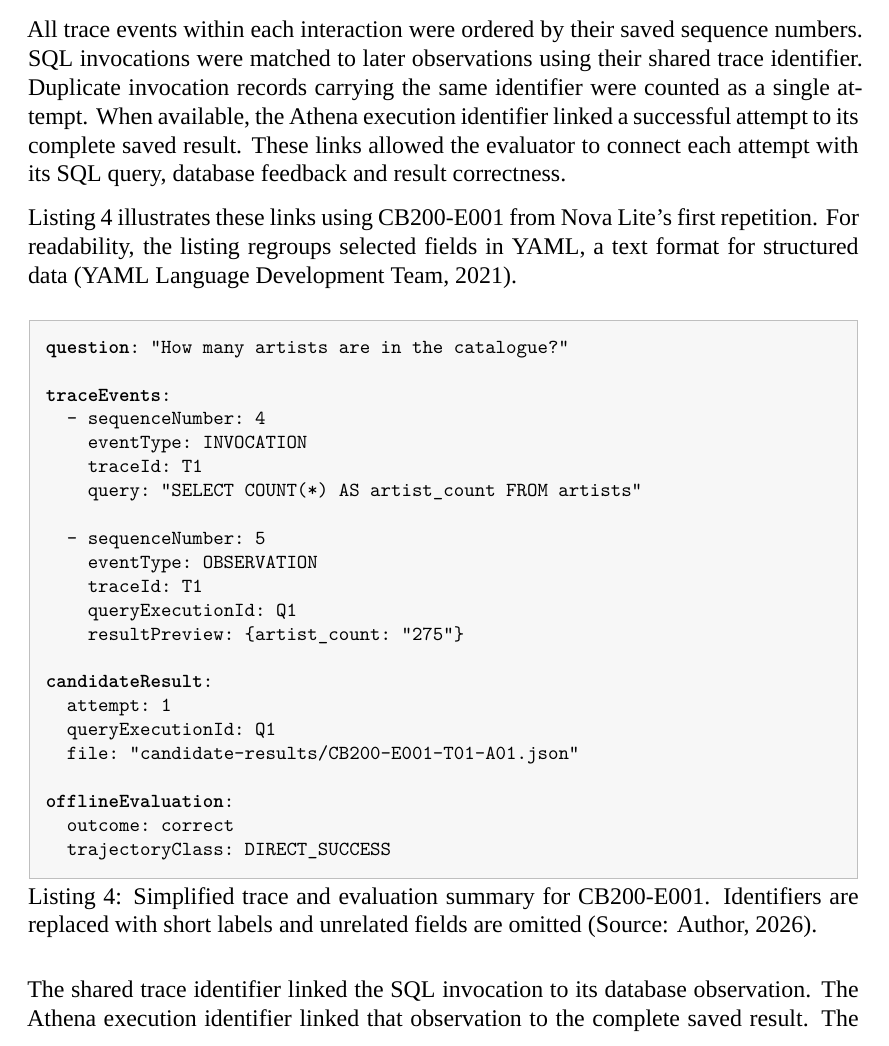
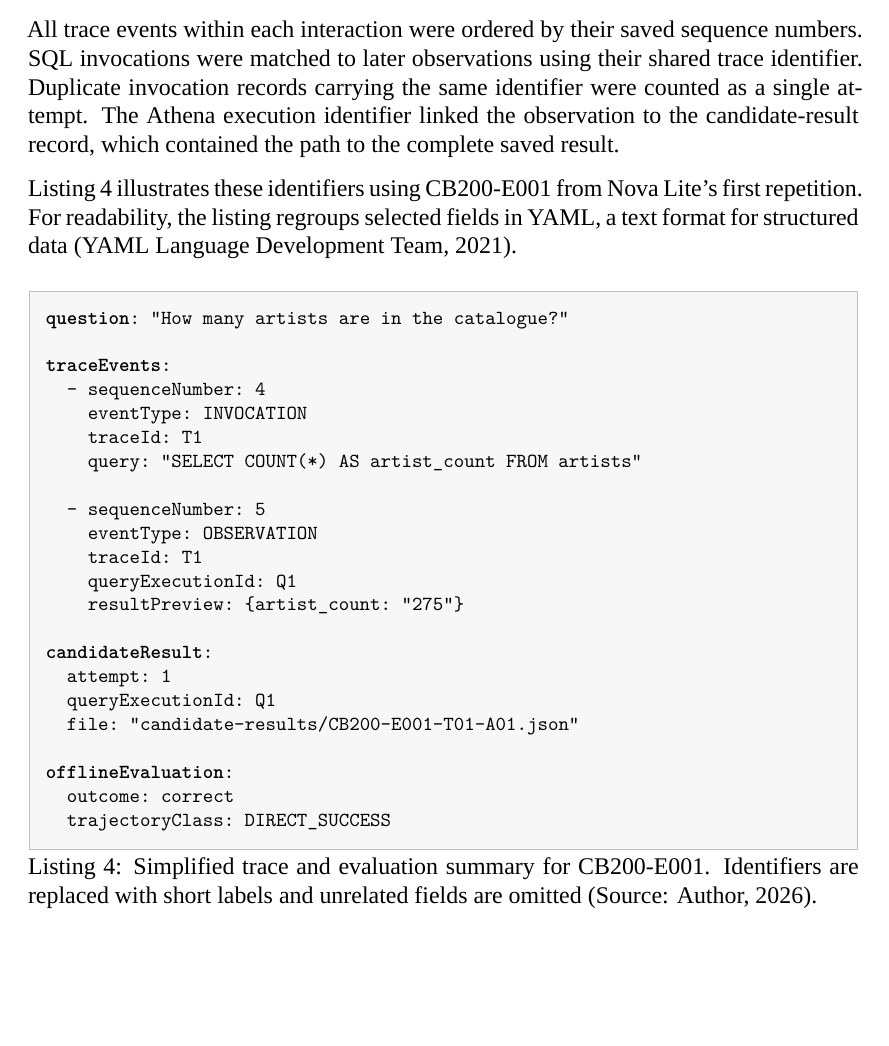
Before and after one commit to MateuszKikmunter/msc-research, a LaTeX thesis (docs/thesis/methodology-review.tex, which reads docs/thesis/chapters/methodology.tex): part of page 10 of 15, cut so that both start at the same text, the shorter picture padded with empty space. Compiled offline with XeLaTeX; a missing font is replaced by an installed copy or a similar font.

Commit message:
wording update

```diff
--- a/docs/thesis/chapters/methodology.tex
+++ b/docs/thesis/chapters/methodology.tex
@@ -501,13 +501,10 @@ All trace events within each interaction were ordered by their saved sequence
 numbers. SQL invocations were matched to later observations using their
 shared trace identifier. Duplicate invocation records carrying the same
 identifier were counted as a single attempt.
-When available, the Athena execution identifier linked
-a successful attempt to its complete saved result.
-These links allowed the evaluator to connect
-each attempt with its SQL query,
-database feedback and result correctness.
+The Athena execution identifier linked the observation to the candidate-result
+record, which contained the path to the complete saved result.
 
-Listing~\ref{lst:trace-example} illustrates these links using CB200-E001
+Listing~\ref{lst:trace-example} illustrates these identifiers using CB200-E001
 from Nova Lite's first repetition. For readability, the listing regroups
 selected fields in YAML, a text format for structured data
 \citep{yamlSpec122}.
@@ -555,6 +552,3 @@ offlineEvaluation:
 \end{lstlisting}
 \end{minipage}
 
-The shared trace identifier linked the SQL invocation to its database
-observation. The Athena execution identifier linked that observation to
-the complete saved result. The evaluator compared the saved result with
```
Also changed, not shown: docs/thesis/chapters/methodology.tex (4 more changed lines).
